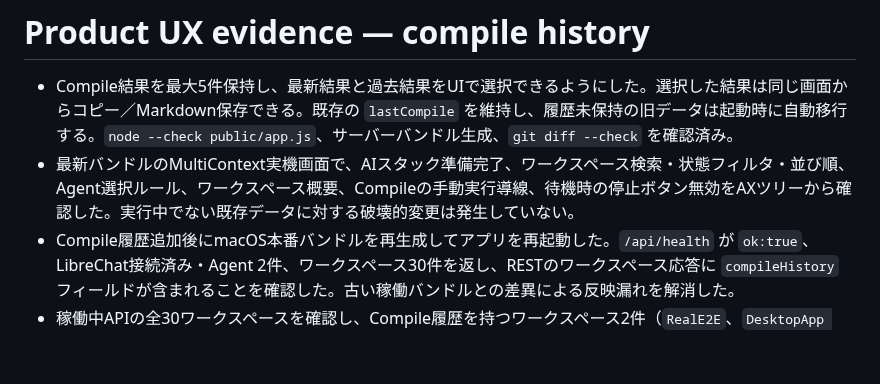
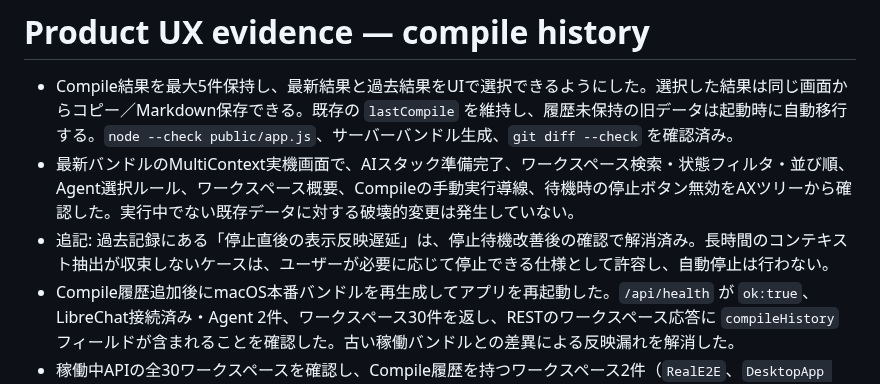
Before and after one commit to Unjuno/multicontext-chat, a Markdown page: docs/PRODUCT_RUNTIME_CHECK.md, the part around the change. Rendered like a GitHub page; blank space fills up the shorter version.

Commit message:
clarify resolved stop latency finding

```diff
--- a/docs/PRODUCT_RUNTIME_CHECK.md
+++ b/docs/PRODUCT_RUNTIME_CHECK.md
@@ -114,6 +114,7 @@
 
 - Compile結果を最大5件保持し、最新結果と過去結果をUIで選択できるようにした。選択した結果は同じ画面からコピー／Markdown保存できる。既存の `lastCompile` を維持し、履歴未保持の旧データは起動時に自動移行する。`node --check public/app.js`、サーバーバンドル生成、`git diff --check` を確認済み。
 - 最新バンドルのMultiContext実機画面で、AIスタック準備完了、ワークスペース検索・状態フィルタ・並び順、Agent選択ルール、ワークスペース概要、Compileの手動実行導線、待機時の停止ボタン無効をAXツリーから確認した。実行中でない既存データに対する破壊的変更は発生していない。
+- 追記: 過去記録にある「停止直後の表示反映遅延」は、停止待機改善後の確認で解消済み。長時間のコンテキスト抽出が収束しないケースは、ユーザーが必要に応じて停止できる仕様として許容し、自動停止は行わない。
 - Compile履歴追加後にmacOS本番バンドルを再生成してアプリを再起動した。`/api/health` が `ok:true`、LibreChat接続済み・Agent 2件、ワークスペース30件を返し、RESTのワークスペース応答に `compileHistory` フィールドが含まれることを確認した。古い稼働バンドルとの差異による反映漏れを解消した。
 - 稼働中APIの全30ワークスペースを確認し、Compile履歴を持つワークスペース2件（`RealE2E`、`DesktopApp E2E`）で `compileHistory.length === 1` と `lastCompile` の存在が一致した。履歴のないワークスペースも壊れずに取得できた。
 - APIのfocus導線で実機を`DesktopApp E2E`へ移動し、AXツリーで2チャット・処理完了・回答25件・統合レポート利用可能、スナップショット表示、結果コピー、Markdown保存を確認した。履歴は1件のため過去履歴選択欄が表示されないことも仕様どおり確認した。
```
